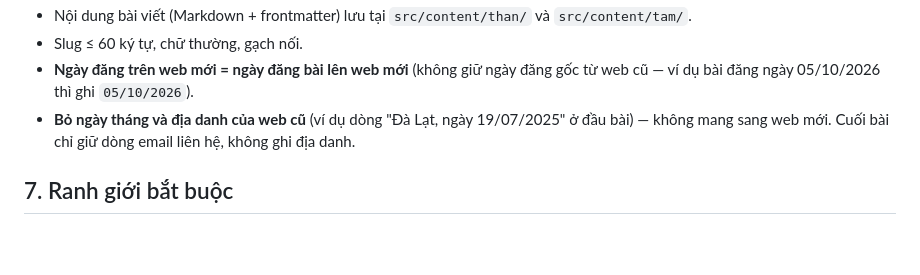
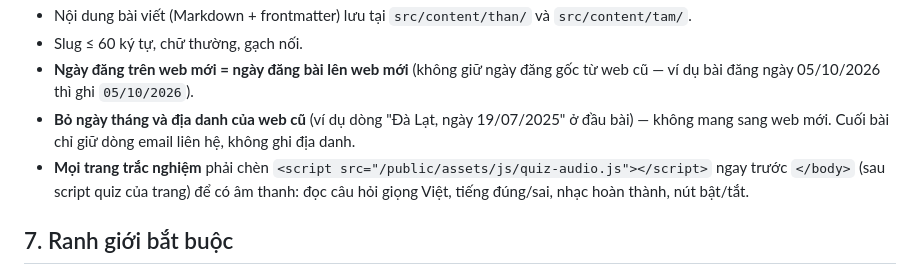
Before and after one commit to khoemoingay24-7/songdungkhoe, a Markdown page: CLAUDE.md, the part around the change. Rendered like a GitHub page; blank space fills up the shorter version.

Commit message:
Ghi quy tac: trang quiz phai nap quiz-audio.js

```diff
--- a/CLAUDE.md
+++ b/CLAUDE.md
@@ -52,6 +52,7 @@
 - Slug ≤ 60 ký tự, chữ thường, gạch nối.
 - **Ngày đăng trên web mới = ngày đăng bài lên web mới** (không giữ ngày đăng gốc từ web cũ — ví dụ bài đăng ngày 05/10/2026 thì ghi `05/10/2026`).
 - **Bỏ ngày tháng và địa danh của web cũ** (ví dụ dòng "Đà Lạt, ngày 19/07/2025" ở đầu bài) — không mang sang web mới. Cuối bài chỉ giữ dòng email liên hệ, không ghi địa danh.
+- **Mọi trang trắc nghiệm** phải chèn `<script src="/public/assets/js/quiz-audio.js"></script>` ngay trước `</body>` (sau script quiz của trang) để có âm thanh: đọc câu hỏi giọng Việt, tiếng đúng/sai, nhạc hoàn thành, nút bật/tắt.
 
 ## 7. Ranh giới bắt buộc
 
```
